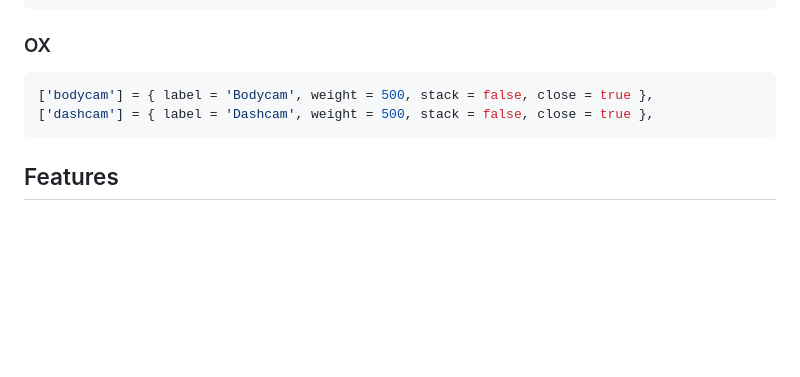
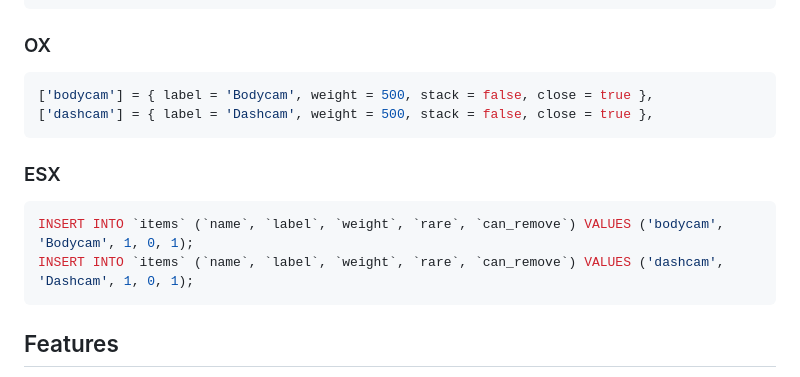
Before and after one commit to Your-Spy/spy-bodycam, a Markdown page: README.md, the part around the change. GitHub-like rendering; blank space fills up the shorter version.

````diff
--- a/README.md
+++ b/README.md
@@ -41,6 +41,11 @@ Make sure to have the following dependencies installed:
 ['bodycam'] = { label = 'Bodycam', weight = 500, stack = false, close = true },
 ['dashcam'] = { label = 'Dashcam', weight = 500, stack = false, close = true },
 ```
+### ESX
+```lua
+INSERT INTO `items` (`name`, `label`, `weight`, `rare`, `can_remove`) VALUES ('bodycam', 'Bodycam', 1, 0, 1);
+INSERT INTO `items` (`name`, `label`, `weight`, `rare`, `can_remove`) VALUES ('dashcam', 'Dashcam', 1, 0, 1);
+```
 ## Features
 - **Overlay GTA6-like Bodycam**: Provides an immersive bodycam overlay with sounds.
 - **Watch Other Players' Bodycam**: Monitor the bodycam footage of other players in real-time.
````
